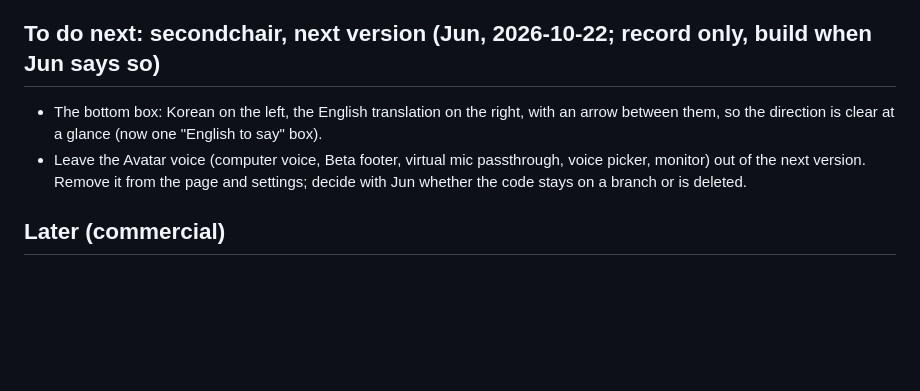
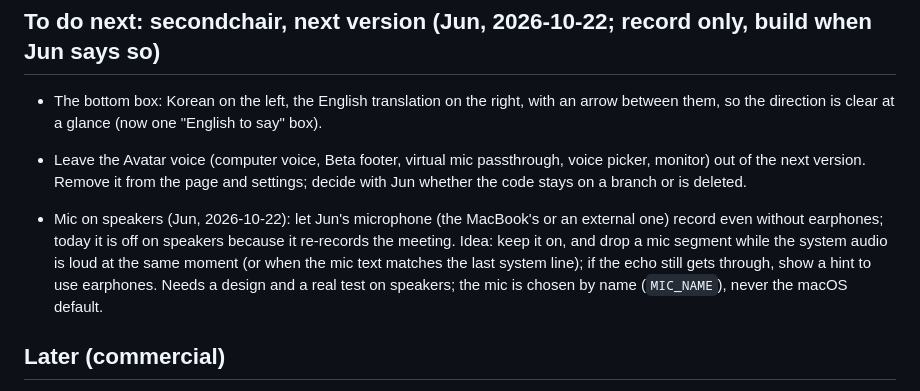
Before and after one commit to junchee/secondchair, a Markdown page: CLAUDE.md, the part around the change. GitHub-like rendering; blank space fills up the shorter version.

Commit message:
CLAUDE.md: to do next, mic on speakers
Co-Authored-By: Claude Sonnet 5.5 <noreply@anthropic.com>

```diff
--- a/CLAUDE.md
+++ b/CLAUDE.md
@@ -68,6 +68,8 @@ Draft first, clean up when the bubble is final. Server side, in this order (the
 - The bottom box: Korean on the left, the English translation on the right, with an arrow between them, so the direction is clear at a glance (now one "English to say" box).
 - Leave the Avatar voice (computer voice, Beta footer, virtual mic passthrough, voice picker, monitor) out of the next version. Remove it from the page and settings; decide with Jun whether the code stays on a branch or is deleted.
 
+- Mic on speakers (Jun, 2026-10-22): let Jun's microphone (the MacBook's or an external one) record even without earphones; today it is off on speakers because it re-records the meeting. Idea: keep it on, and drop a mic segment while the system audio is loud at the same moment (or when the mic text matches the last system line); if the echo still gets through, show a hint to use earphones. Needs a design and a real test on speakers; the mic is chosen by name (`MIC_NAME`), never the macOS default.
+
 ## Later (commercial)
 - Swift native app with a process tap (no BlackHole); the pkg/installer ideas above; progress display for long waits.
 - Premium voices (macOS -> cloud voice -> own-voice clone); direct Qwen API vs ZDR; a proxy that holds the API key; consent-based quality feedback (delays, translation quality); check trademark/domain for the names secondchair and yourAccent; Apple Developer signing and notarization for strangers.
```
